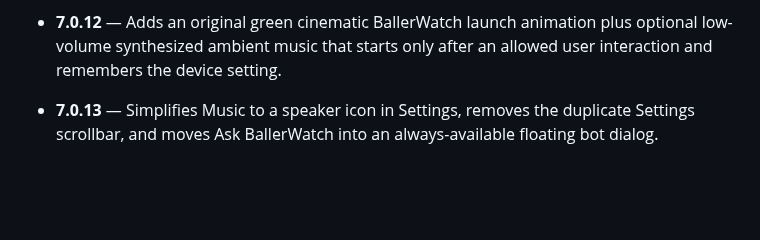
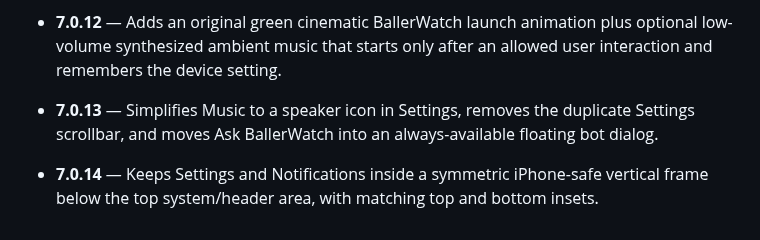
Before and after one commit to vudh1/ballerwatch, a Markdown page: docs/wiki/Versions.md, the part around the change. Rendered like a GitHub page; blank space fills up the shorter version.

Commit message:
Document BallerWatch 7.0.14

```diff
--- a/docs/wiki/Versions.md
+++ b/docs/wiki/Versions.md
@@ -61,3 +61,4 @@ The source ledger on `main` is authoritative for the newest reviewed version. Th
 - **7.0.11** — Fixes review-identified Q&A routing for pickup-specific date details, mixed weekly schedule questions, empty weekdays, and richer Today pickup status.
 - **7.0.12** — Adds an original green cinematic BallerWatch launch animation plus optional low-volume synthesized ambient music that starts only after an allowed user interaction and remembers the device setting.
 - **7.0.13** — Simplifies Music to a speaker icon in Settings, removes the duplicate Settings scrollbar, and moves Ask BallerWatch into an always-available floating bot dialog.
+- **7.0.14** — Keeps Settings and Notifications inside a symmetric iPhone-safe vertical frame below the top system/header area, with matching top and bottom insets.
```
